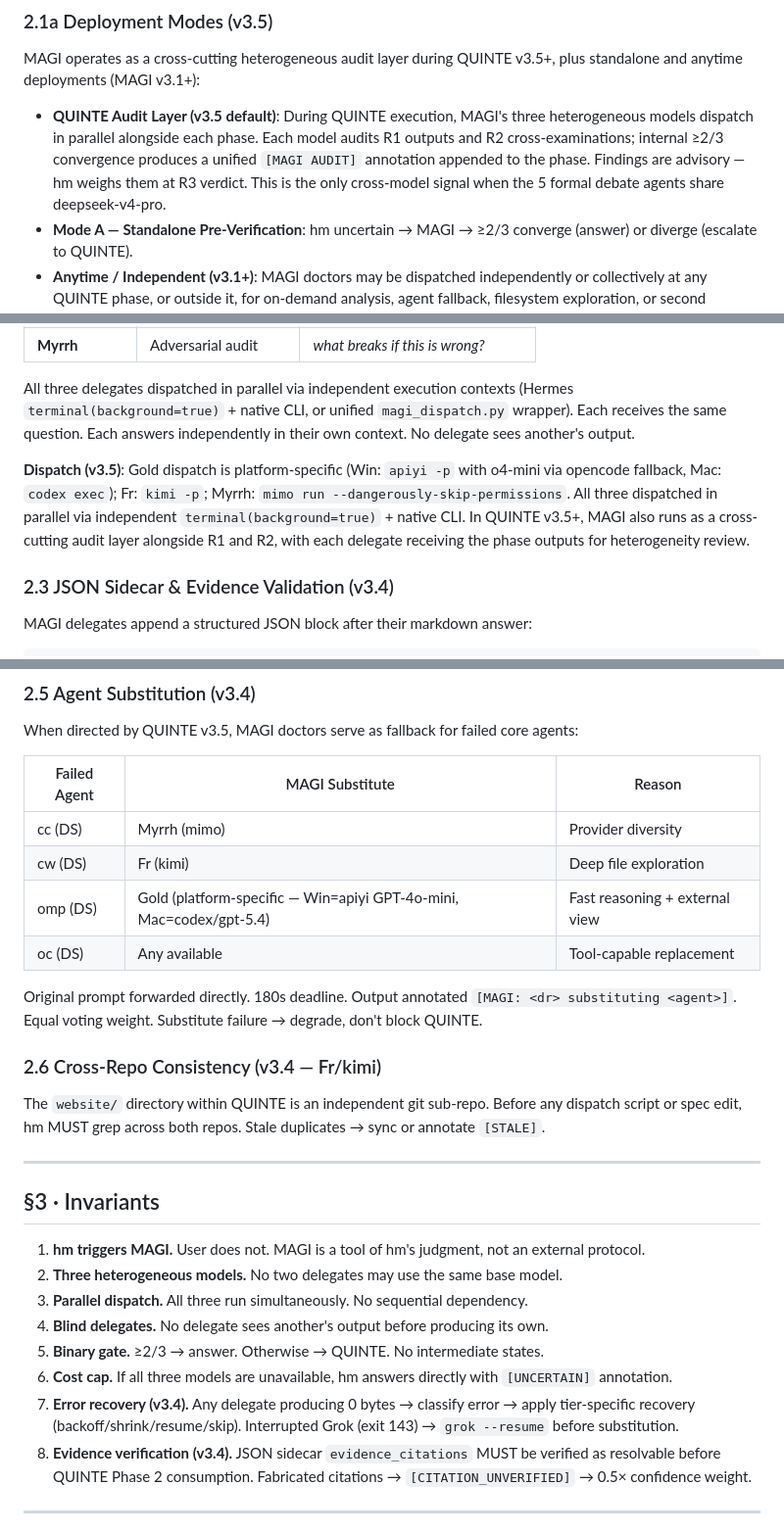
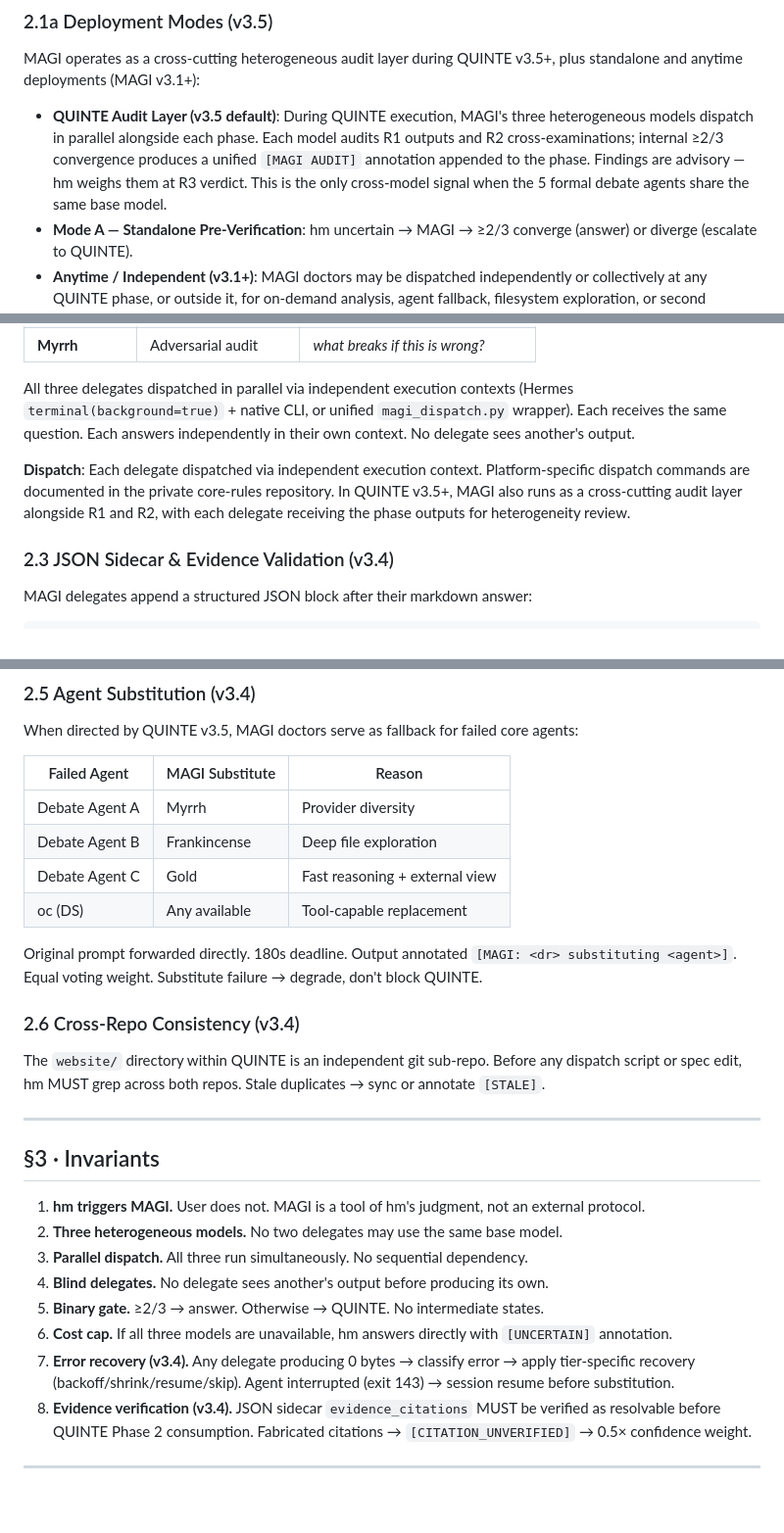
Before and after one commit to eric-stone-plus/MAGI, a Markdown page: specs/PROTOCOL.md, 3 parts joined by grey strips. Shown at 98% size. Drawn GitHub-style; blank space fills up the shorter version.

```diff
--- a/specs/PROTOCOL.md
+++ b/specs/PROTOCOL.md
@@ -53,7 +53,7 @@ Three escalation paths:
 
 MAGI operates as a cross-cutting heterogeneous audit layer during QUINTE v3.5+, plus standalone and anytime deployments (MAGI v3.1+):
 
-- **QUINTE Audit Layer (v3.5 default)**: During QUINTE execution, MAGI's three heterogeneous models dispatch in parallel alongside each phase. Each model audits R1 outputs and R2 cross-examinations; internal ≥2/3 convergence produces a unified `[MAGI AUDIT]` annotation appended to the phase. Findings are advisory — hm weighs them at R3 verdict. This is the only cross-model signal when the 5 formal debate agents share deepseek-v4-pro.
+- **QUINTE Audit Layer (v3.5 default)**: During QUINTE execution, MAGI's three heterogeneous models dispatch in parallel alongside each phase. Each model audits R1 outputs and R2 cross-examinations; internal ≥2/3 convergence produces a unified `[MAGI AUDIT]` annotation appended to the phase. Findings are advisory — hm weighs them at R3 verdict. This is the only cross-model signal when the 5 formal debate agents share the same base model.
 - **Mode A — Standalone Pre-Verification**: hm uncertain → MAGI → ≥2/3 converge (answer) or diverge (escalate to QUINTE).
 - **Anytime / Independent (v3.1+)**: MAGI doctors may be dispatched independently or collectively at any QUINTE phase, or outside it, for on-demand analysis, agent fallback, filesystem exploration, or second opinion.
 
@@ -71,7 +71,7 @@ Three heterogeneous base models. Not roles on the same model — **different mod
 
 All three delegates dispatched in parallel via independent execution contexts (Hermes `terminal(background=true)` + native CLI, or unified `magi_dispatch.py` wrapper). Each receives the same question. Each answers independently in their own context. No delegate sees another's output.
 
-**Dispatch (v3.5)**: Gold dispatch is platform-specific (Win: `apiyi -p` with o4-mini via opencode fallback, Mac: `codex exec`); Fr: `kimi -p`; Myrrh: `mimo run --dangerously-skip-permissions`. All three dispatched in parallel via independent `terminal(background=true)` + native CLI. In QUINTE v3.5+, MAGI also runs as a cross-cutting audit layer alongside R1 and R2, with each delegate receiving the phase outputs for heterogeneity review.
+**Dispatch**: Each delegate dispatched via independent execution context. Platform-specific dispatch commands are documented in the private core-rules repository. In QUINTE v3.5+, MAGI also runs as a cross-cutting audit layer alongside R1 and R2, with each delegate receiving the phase outputs for heterogeneity review.
 
 ### 2.3 JSON Sidecar & Evidence Validation (v3.4)
 
@@ -109,14 +109,14 @@ When directed by QUINTE v3.5, MAGI doctors serve as fallback for failed core age
 
 | Failed Agent | MAGI Substitute | Reason |
 |-------------|----------------|--------|
-| cc (DS) | Myrrh (mimo) | Provider diversity |
-| cw (DS) | Fr (kimi) | Deep file exploration |
-| omp (DS) | Gold (platform-specific — Win=apiyi GPT-4o-mini, Mac=codex/gpt-5.4) | Fast reasoning + external view |
+| Debate Agent A | Myrrh | Provider diversity |
+| Debate Agent B | Frankincense | Deep file exploration |
+| Debate Agent C | Gold | Fast reasoning + external view |
 | oc (DS) | Any available | Tool-capable replacement |
 
 Original prompt forwarded directly. 180s deadline. Output annotated `[MAGI: <dr> substituting <agent>]`. Equal voting weight. Substitute failure → degrade, don't block QUINTE.
 
-### 2.6 Cross-Repo Consistency (v3.4 — Fr/kimi)
+### 2.6 Cross-Repo Consistency (v3.4)
 
 The `website/` directory within QUINTE is an independent git sub-repo. Before any dispatch script or spec edit, hm MUST grep across both repos. Stale duplicates → sync or annotate `[STALE]`.
 
@@ -130,7 +130,7 @@ The `website/` directory within QUINTE is an independent git sub-repo. Before an
 4. **Blind delegates.** No delegate sees another's output before producing its own.
 5. **Binary gate.** ≥2/3 → answer. Otherwise → QUINTE. No intermediate states.
 6. **Cost cap.** If all three models are unavailable, hm answers directly with `[UNCERTAIN]` annotation.
-7. **Error recovery (v3.4).** Any delegate producing 0 bytes → classify error → apply tier-specific recovery (backoff/shrink/resume/skip). Interrupted Grok (exit 143) → `grok --resume` before substitution.
+7. **Error recovery (v3.4).** Any delegate producing 0 bytes → classify error → apply tier-specific recovery (backoff/shrink/resume/skip). Agent interrupted (exit 143) → session resume before substitution.
 8. **Evidence verification (v3.4).** JSON sidecar `evidence_citations` MUST be verified as resolvable before QUINTE Phase 2 consumption. Fabricated citations → `[CITATION_UNVERIFIED]` → 0.5× confidence weight.
 
 ---
```
Also changed, not shown: other parts of specs/PROTOCOL.md (+17 -17 lines).
